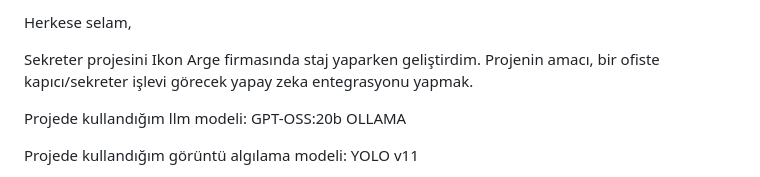
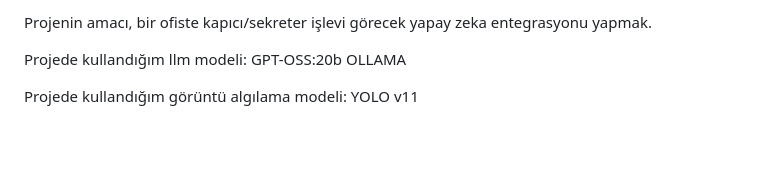
Before and after one commit to ardaalper/IKON_SECRETARY_BOT, a Markdown page: README.md, the part around the change. Drawn GitHub-style; blank space fills up the shorter version.

```diff
--- a/README.md
+++ b/README.md
@@ -1,6 +1,4 @@
-Herkese selam,
-
-Sekreter projesini Ikon Arge firmasında staj yaparken geliştirdim. Projenin amacı, bir ofiste kapıcı/sekreter işlevi görecek yapay zeka entegrasyonu yapmak.
+Projenin amacı, bir ofiste kapıcı/sekreter işlevi görecek yapay zeka entegrasyonu yapmak.
 
 Projede kullandığım llm modeli: GPT-OSS:20b OLLAMA
 
```
